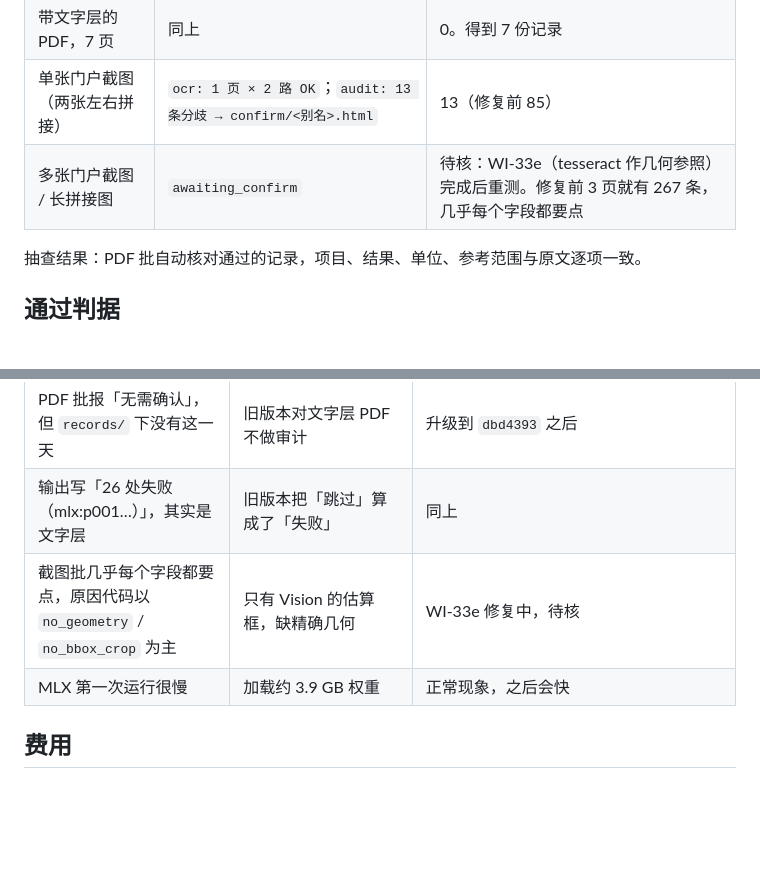
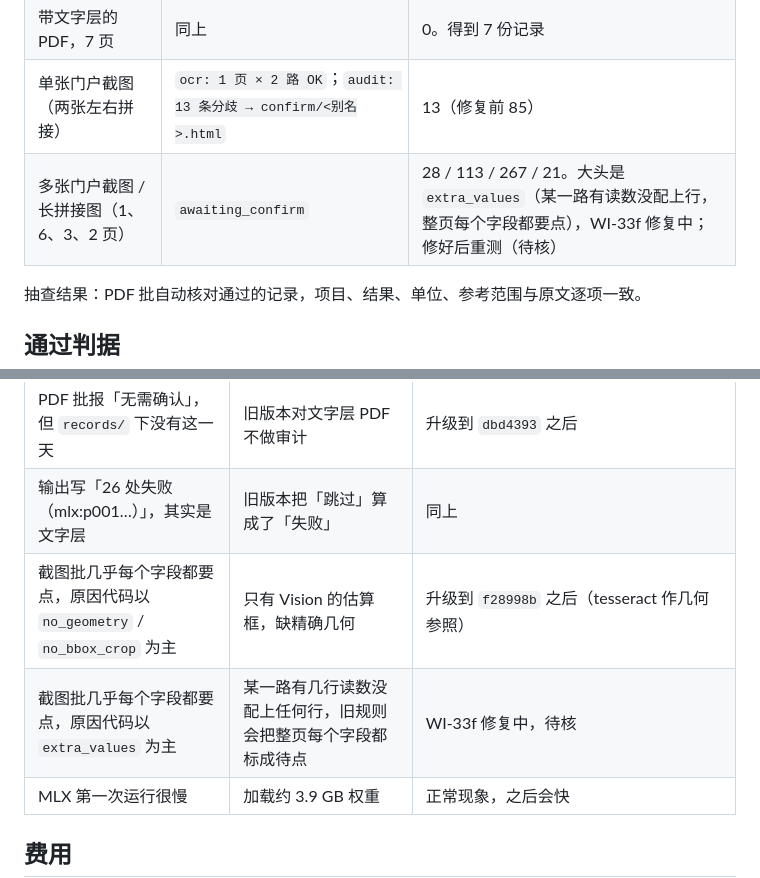
Before and after one commit to bubiji/klode-kit, a Markdown page: docs/手动测试手册/08-真实数据试点.md, 2 parts joined by grey strips. Rendered like a GitHub page; blank space fills up the shorter version.

Commit message:
docs(pilot): rerun after WI-33e — P11 extra_values marks every cell of a page; decision D-37 (WI-33f); chapter 08 numbers
Co-Authored-By: Claude Opus 5.5 (1M context) <noreply@anthropic.com>

```diff
--- a/docs/手动测试手册/08-真实数据试点.md
+++ b/docs/手动测试手册/08-真实数据试点.md
@@ -107,7 +107,7 @@ ls "$PJ/verified"
 | 带文字层的 PDF，13 页 | `ocr: 13 页文字层，跳过 OCR`；`status: nothing_to_confirm` | 0。审计 13 页全部 `verified`，写回后得到 13 份记录 |
 | 带文字层的 PDF，7 页 | 同上 | 0。得到 7 份记录 |
 | 单张门户截图（两张左右拼接） | `ocr: 1 页 × 2 路 OK`；`audit: 13 条分歧 → confirm/<别名>.html` | 13（修复前 85） |
-| 多张门户截图 / 长拼接图 | `awaiting_confirm` | 待核：WI-33e（tesseract 作几何参照）完成后重测。修复前 3 页就有 267 条，几乎每个字段都要点 |
+| 多张门户截图 / 长拼接图（1、6、3、2 页） | `awaiting_confirm` | 28 / 113 / 267 / 21。大头是 `extra_values`（某一路有读数没配上行，整页每个字段都要点），WI-33f 修复中；修好后重测（待核） |
 
 抽查结果：PDF 批自动核对通过的记录，项目、结果、单位、参考范围与原文逐项一致。
 
@@ -141,7 +141,8 @@ EOF
 | 一整页文字被识别成竖排，分歧很多，MLX 输出同一行反复出现 | 旧版本方向检测把正着的页转了 90° 或 270° | 升级到 `2b97020` 之后（方向检测改用 tesseract OSD）。排查方法：`work/<批次>/derived.jsonl` 的 `transform.rotate` 应当是 0 |
 | PDF 批报「无需确认」，但 `records/` 下没有这一天 | 旧版本对文字层 PDF 不做审计 | 升级到 `dbd4393` 之后 |
 | 输出写「26 处失败（mlx:p001…）」，其实是文字层 | 旧版本把「跳过」算成了「失败」 | 同上 |
-| 截图批几乎每个字段都要点，原因代码以 `no_geometry` / `no_bbox_crop` 为主 | 只有 Vision 的估算框，缺精确几何 | WI-33e 修复中，待核 |
+| 截图批几乎每个字段都要点，原因代码以 `no_geometry` / `no_bbox_crop` 为主 | 只有 Vision 的估算框，缺精确几何 | 升级到 `f28998b` 之后（tesseract 作几何参照） |
+| 截图批几乎每个字段都要点，原因代码以 `extra_values` 为主 | 某一路有几行读数没配上任何行，旧规则会把整页每个字段都标成待点 | WI-33f 修复中，待核 |
 | MLX 第一次运行很慢 | 加载约 3.9 GB 权重 | 正常现象，之后会快 |
 
 ## 费用
```
Also changed, not shown: 1 other file.
